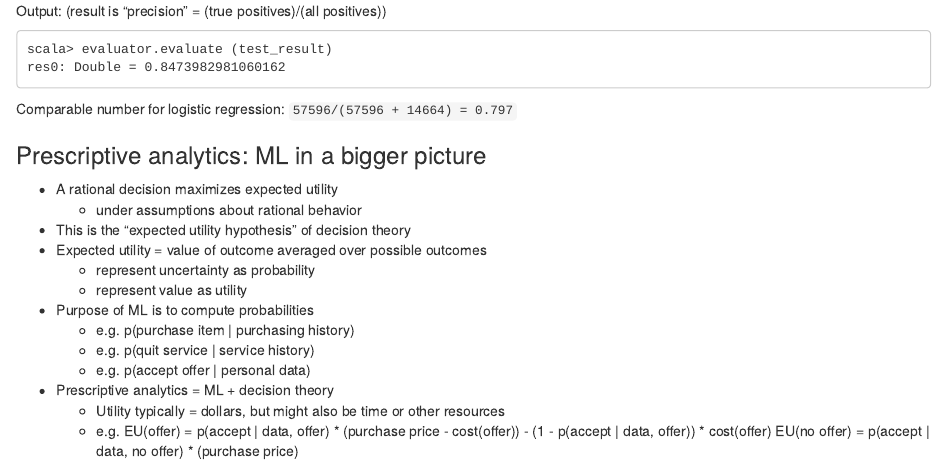
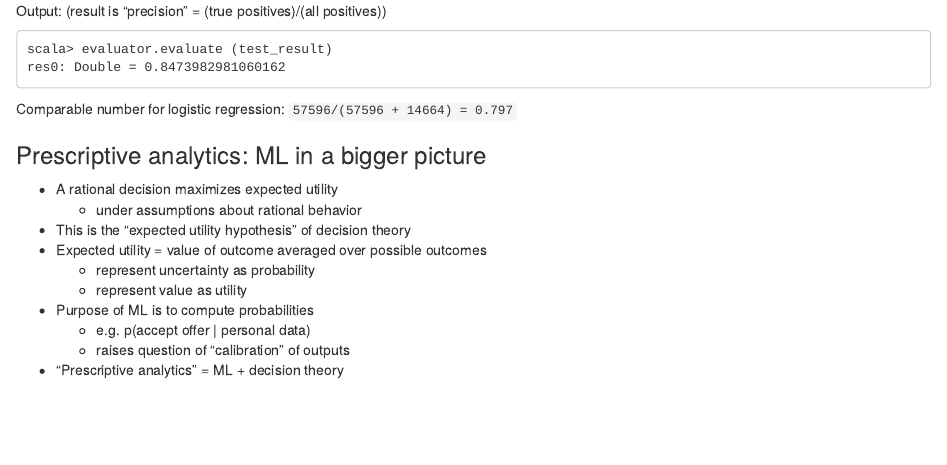
Before and after one commit to robert-dodier/PDXScala-2015, an R Markdown document (PDXScala-2015.Rmd): the page in a window 1100 px wide, from 4390 px down. Rendered offline with R 4.5, knitr and Pandoc, with nearby package versions.

Commit message:
Minor changes to predictive analytics stuff.

```diff
--- a/PDXScala-2015.Rmd
+++ b/PDXScala-2015.Rmd
@@ -267,10 +267,6 @@ Comparable number for logistic regression: `57596/(57596 + 14664) = 0.797`
      * represent uncertainty as probability
      * represent value as utility
  * Purpose of ML is to compute probabilities
-     * e.g. p(purchase item | purchasing history)
-     * e.g. p(quit service | service history)
      * e.g. p(accept offer | personal data)
- * Prescriptive analytics = ML + decision theory
-     * Utility typically = dollars, but might also be time or other resources
-     * e.g. EU(offer) = p(accept | data, offer) * (purchase price -  cost(offer)) - (1 - p(accept | data, offer)) * cost(offer)
-            EU(no offer) = p(accept | data, no offer) * (purchase price)
+     * raises question of "calibration" of outputs
+ * "Prescriptive analytics" = ML + decision theory
```
